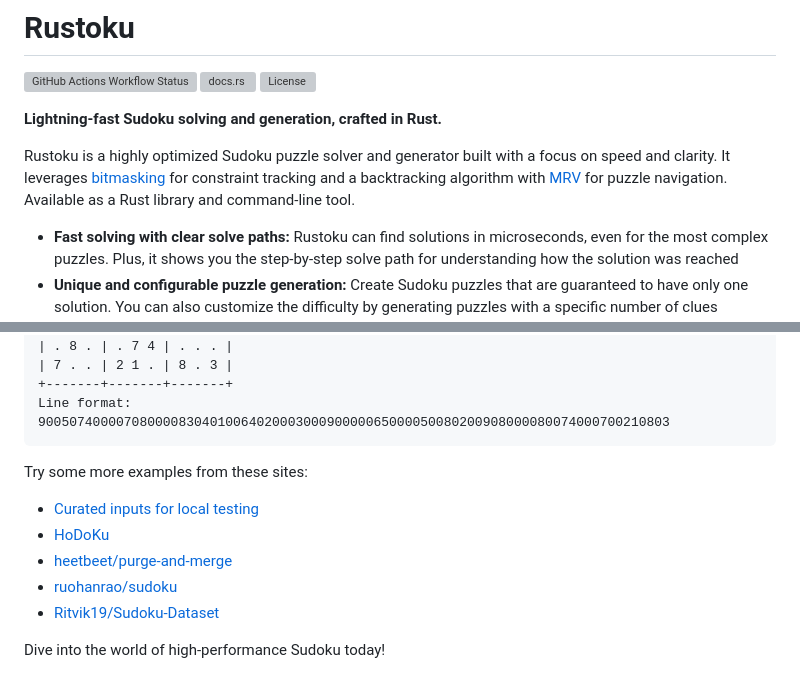
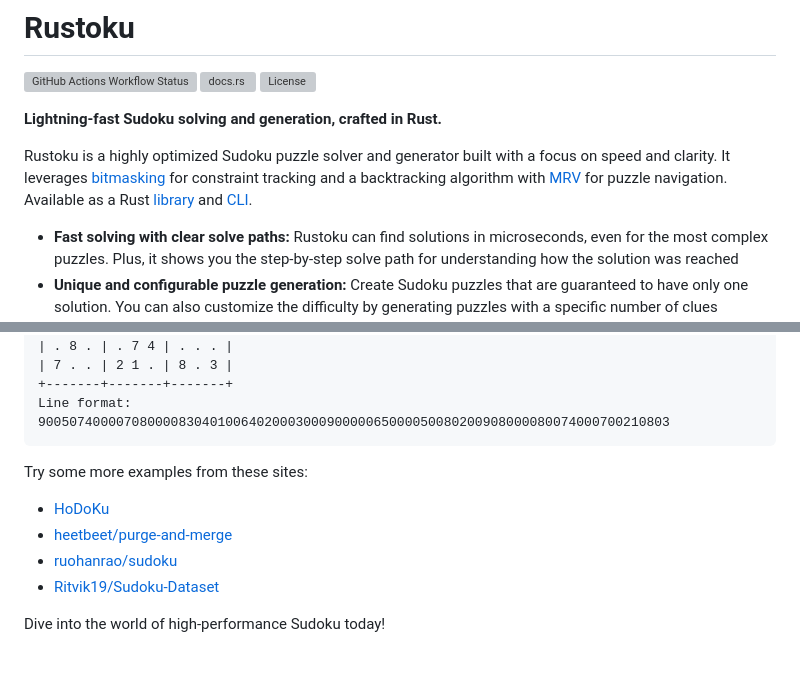
Before and after one commit to huangsam/rustoku, a Markdown page: README.md, 2 parts joined by grey strips. Drawn GitHub-style; grey boxes are pictures that could not be loaded.

Commit message:
Fix link and add links to README

```diff
--- a/README.md
+++ b/README.md
@@ -8,7 +8,7 @@
 
 Rustoku is a highly optimized Sudoku puzzle solver and generator built with a focus on speed and clarity.
 It leverages [bitmasking] for constraint tracking and a backtracking algorithm with [MRV] for
-puzzle navigation. Available as a Rust library and command-line tool.
+puzzle navigation. Available as a Rust [library] and [CLI].
 
 - **Fast solving with clear solve paths:** Rustoku can find solutions in microseconds, even
 for the most complex puzzles. Plus, it shows you the step-by-step solve path for understanding
@@ -64,7 +64,6 @@ Line format: 9005074000070800008304010064020003000900000650000500802009080000800
 
 Try some more examples from these sites:
 
-- [Curated inputs for local testing](./.data)
 - [HoDoKu](https://hodoku.sourceforge.net/en/index.php)
 - [heetbeet/purge-and-merge](https://github.com/heetbeet/purge-and-merge)
 - [ruohanrao/sudoku](https://www.kaggle.com/datasets/rohanrao/sudoku)
```
Also changed, not shown: other parts of README.md (+2 -0 lines).
